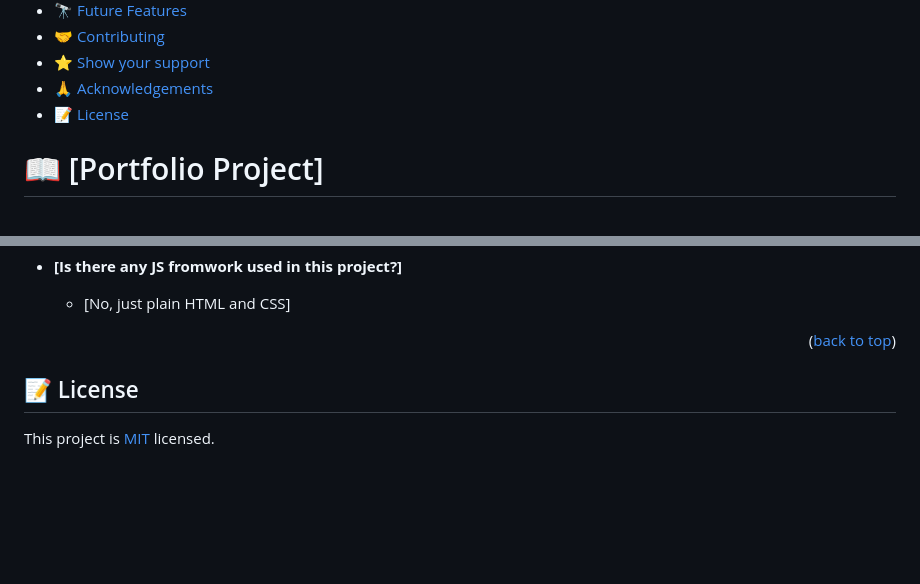
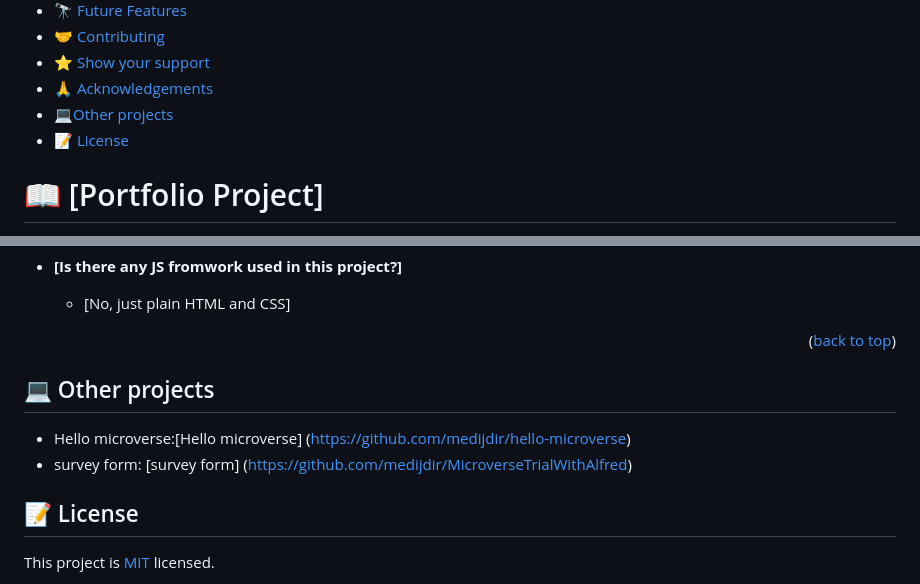
Before and after one commit to medijdir/portfolio_project, a Markdown page: README.md, 2 parts joined by grey strips. GitHub-like rendering; blank space fills up the shorter version.

Commit message:
Added project on README file

```diff
--- a/README.md
+++ b/README.md
@@ -21,6 +21,7 @@
 - [🤝 Contributing](#contributing)
 - [⭐️ Show your support](#support)
 - [🙏 Acknowledgements](#acknowledgements)
+- [💻Other projects](#Other-projects)
 - [📝 License](#license)
 
 # 📖 [Portfolio Project] <a name="about-project"></a>
@@ -138,6 +139,9 @@ I would like to thank @microverseinc for providing guidance on this project.
 
 <p align="right">(<a href="#readme-top">back to top</a>)</p>
 
+## 💻 Other projects <a name="Other-projects"></a>
+- Hello microverse:[Hello microverse] (https://github.com/medijdir/hello-microverse)
+- survey form: [survey form] (https://github.com/medijdir/MicroverseTrialWithAlfred)
 
 ## 📝 License <a name="license"></a>
 
```
